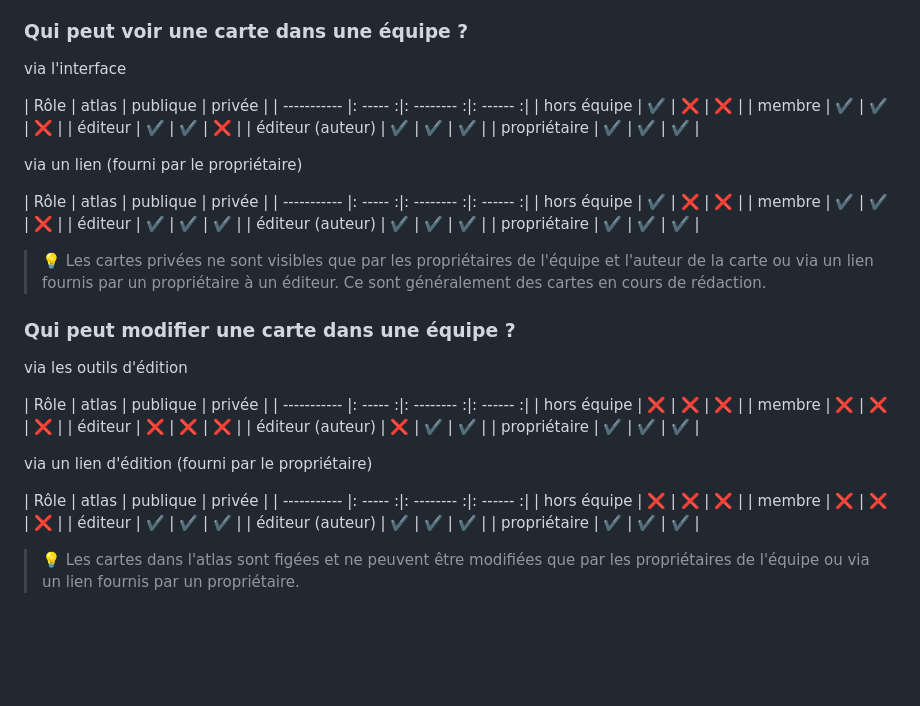
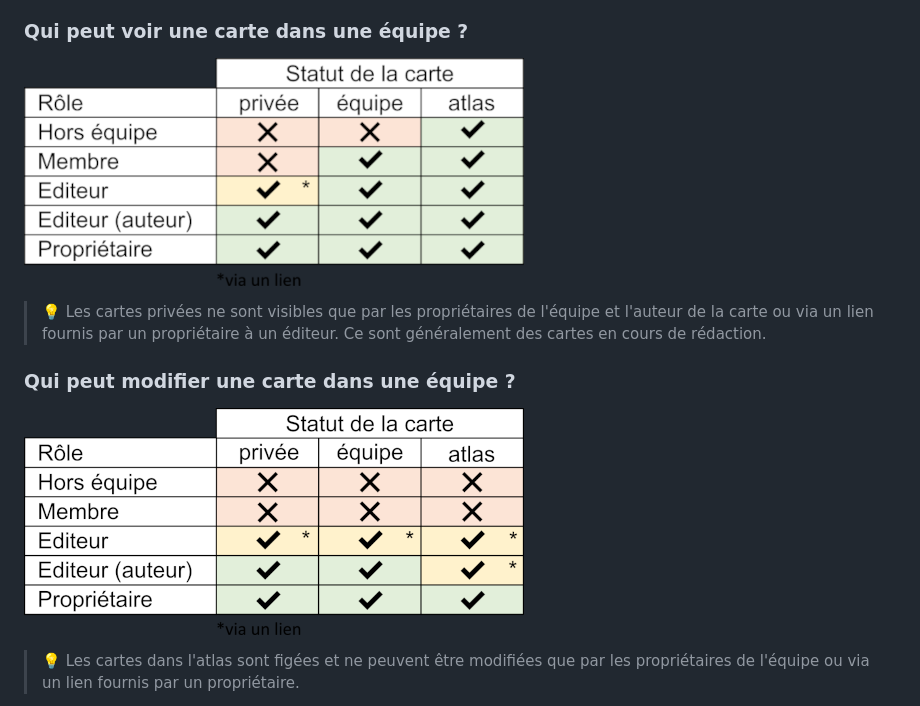
Before and after one commit to IGNF-Ma-carte/chatbot, a Markdown page: chatmd/equipe/Qui_peut_voir_les_cartes_d'une_équipe.md, the part around the change. GitHub-like rendering; pictures changed too: docs/img/cred-read.png (added), docs/img/cred-write.png (added); blank space fills up the shorter version.

```diff
--- a/chatmd/equipe/Qui_peut_voir_les_cartes_d'une_équipe.md
+++ b/chatmd/equipe/Qui_peut_voir_les_cartes_d'une_équipe.md
@@ -11,51 +11,14 @@ Enfin, on a trois types de cartes : les cartes privées (en cours de rédaction)
 
 ### Qui peut voir une carte dans une équipe ?
 
-via l'interface
-
-| Rôle        | atlas   | publique   | privée   |
-| ----------- |: ----- :|: -------- :|: ------ :|
-| hors équipe      | ✔️ | ❌ | ❌ |
-| membre           | ✔️ | ✔️ | ❌ |
-| éditeur          | ✔️ | ✔️ | ❌ |
-| éditeur (auteur) | ✔️ | ✔️ | ✔️ |
-| propriétaire     | ✔️ | ✔️ | ✔️ |
-
-via un lien (fourni par le propriétaire)
-
-| Rôle        | atlas   | publique   | privée   |
-| ----------- |: ----- :|: -------- :|: ------ :|
-| hors équipe      | ✔️ | ❌ | ❌ |
-| membre           | ✔️ | ✔️ | ❌ |
-| éditeur          | ✔️ | ✔️ | ✔️ |
-| éditeur (auteur) | ✔️ | ✔️ | ✔️ |
-| propriétaire     | ✔️ | ✔️ | ✔️ |
+![](../../docs/img/cred-read.png)
 
 > 💡 Les cartes privées ne sont visibles que par les propriétaires de l'équipe et l'auteur de la carte ou via un lien fournis par un propriétaire à un éditeur.
 > Ce sont généralement des cartes en cours de rédaction.
 
 ### Qui peut modifier une carte dans une équipe ?
 
-via les outils d'édition
-
-| Rôle        | atlas   | publique   | privée   |
-| ----------- |: ----- :|: -------- :|: ------ :|
-| hors équipe      | ❌ | ❌ | ❌ |
-| membre           | ❌ | ❌ | ❌ |
-| éditeur          | ❌ | ❌ | ❌ |
-| éditeur (auteur) | ❌ | ✔️ | ✔️ |
-| propriétaire     | ✔️ | ✔️ | ✔️ |
-
-
-via un lien d'édition (fourni par le propriétaire)
-
-| Rôle        | atlas   | publique   | privée   |
-| ----------- |: ----- :|: -------- :|: ------ :|
-| hors équipe      | ❌ | ❌ | ❌ |
-| membre           | ❌ | ❌ | ❌ |
-| éditeur          | ✔️ | ✔️ | ✔️ |
-| éditeur (auteur) | ✔️ | ✔️ | ✔️ |
-| propriétaire     | ✔️ | ✔️ | ✔️ |
+![](../../docs/img/cred-write.png)
 
 
 > 💡 Les cartes dans l'atlas sont figées et ne peuvent être modifiées que par les propriétaires de l'équipe ou via un lien fournis par un propriétaire.
```
Also changed, not shown: docs/chat.md (+2 -39 lines).
